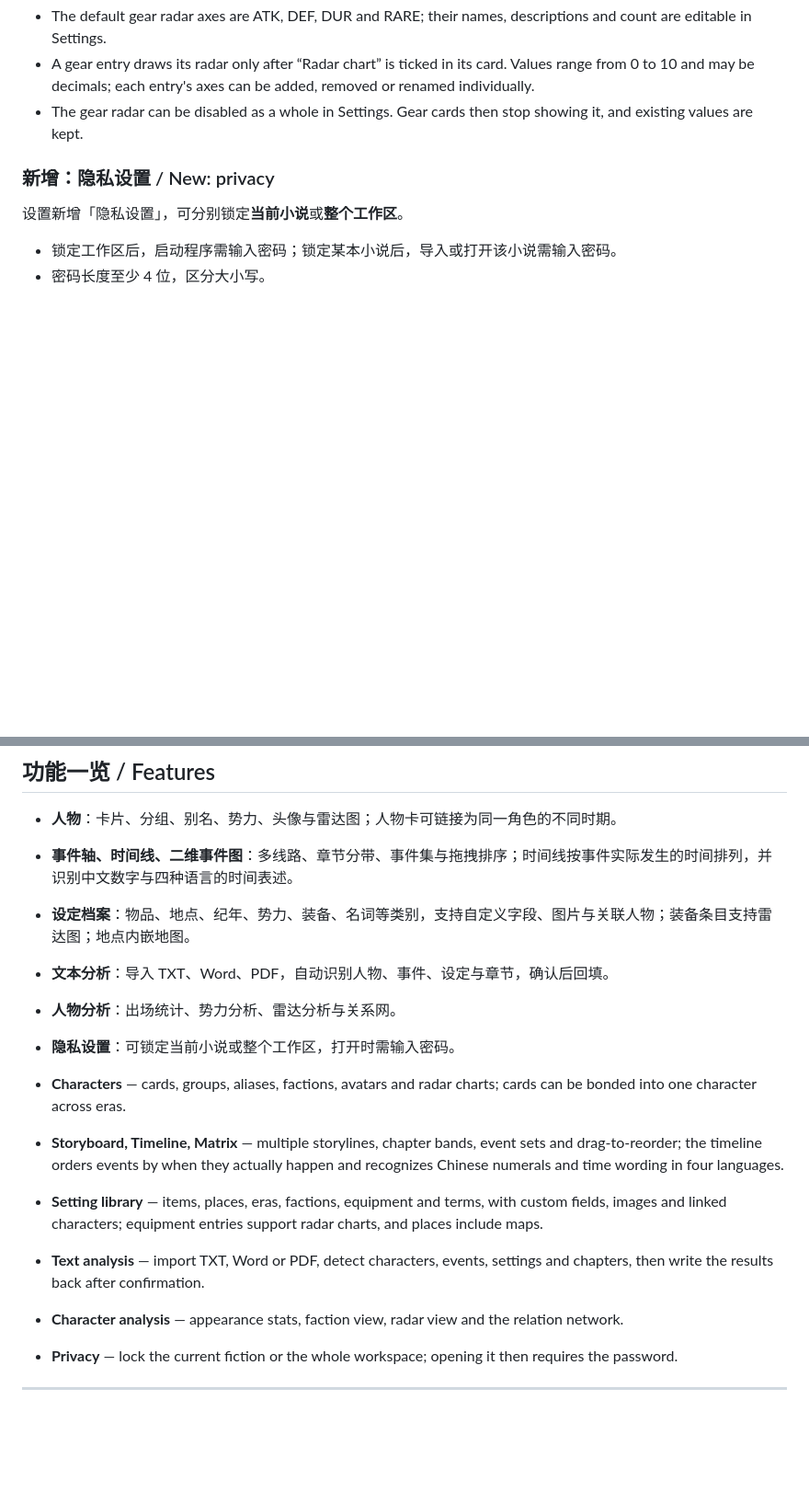
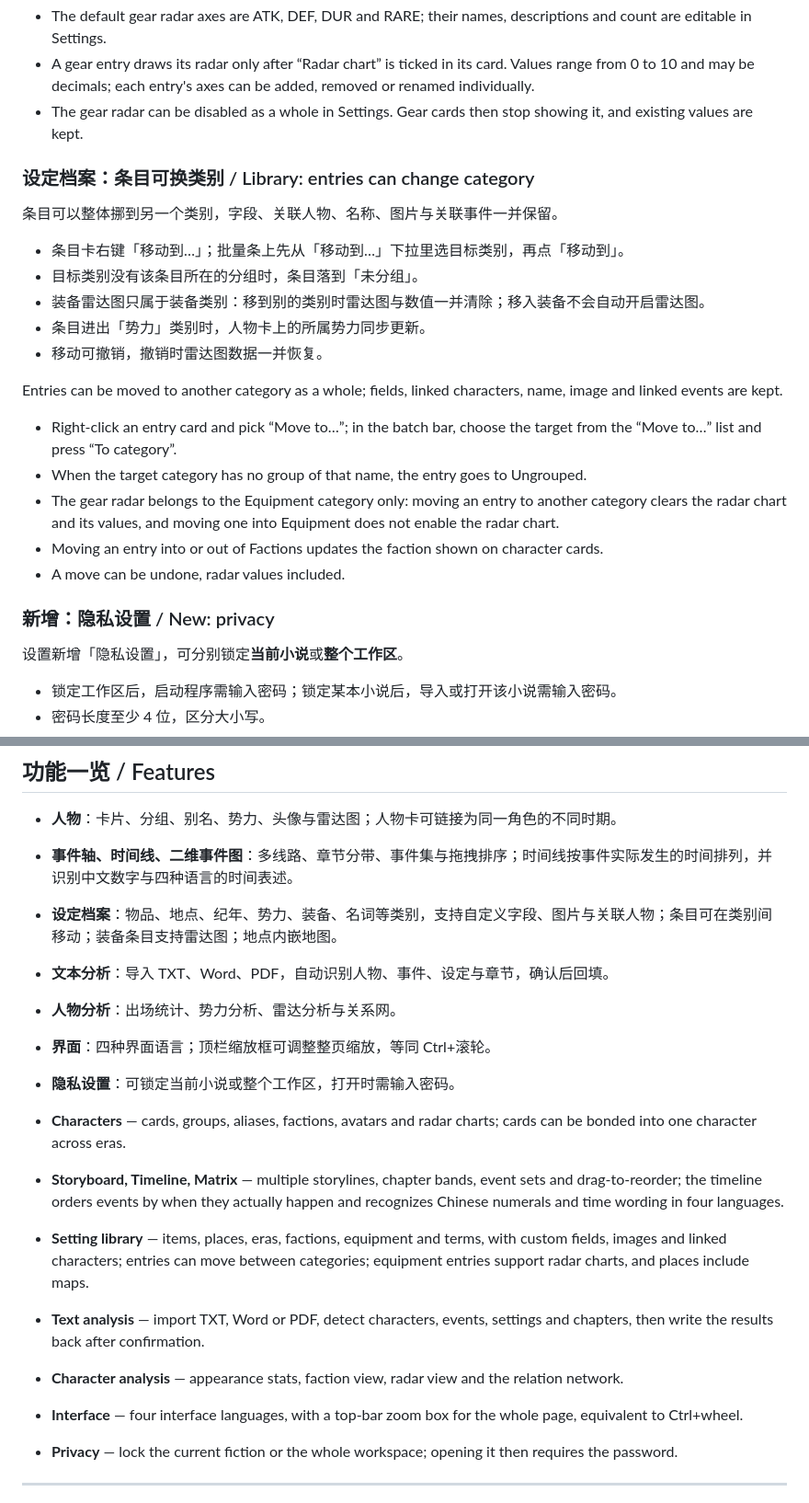
Before and after one commit to qiupeiyue/fiction_GUI, a Markdown page: README.md, 2 parts joined by grey strips. Shown at 92% size. Rendered like a GitHub page; blank space fills up the shorter version.

Commit message:
docs: 更新 README 至 v1.2.0

```diff
--- a/README.md
+++ b/README.md
@@ -44,6 +44,24 @@ The setting library gains a built-in Equipment category with kind, appearance, f
 - A gear entry draws its radar only after “Radar chart” is ticked in its card. Values range from 0 to 10 and may be decimals; each entry's axes can be added, removed or renamed individually.
 - The gear radar can be disabled as a whole in Settings. Gear cards then stop showing it, and existing values are kept.
 
+### 设定档案：条目可换类别 / Library: entries can change category
+
+条目可以整体挪到另一个类别，字段、关联人物、名称、图片与关联事件一并保留。
+
+- 条目卡右键「移动到…」；批量条上先从「移动到…」下拉里选目标类别，再点「移动到」。
+- 目标类别没有该条目所在的分组时，条目落到「未分组」。
+- 装备雷达图只属于装备类别：移到别的类别时雷达图与数值一并清除；移入装备不会自动开启雷达图。
+- 条目进出「势力」类别时，人物卡上的所属势力同步更新。
+- 移动可撤销，撤销时雷达图数据一并恢复。
+
+Entries can be moved to another category as a whole; fields, linked characters, name, image and linked events are kept.
+
+- Right-click an entry card and pick “Move to…”; in the batch bar, choose the target from the “Move to…” list and press “To category”.
+- When the target category has no group of that name, the entry goes to Ungrouped.
+- The gear radar belongs to the Equipment category only: moving an entry to another category clears the radar chart and its values, and moving one into Equipment does not enable the radar chart.
+- Moving an entry into or out of Factions updates the faction shown on character cards.
+- A move can be undone, radar values included.
+
 ### 新增：隐私设置 / New: privacy
 
 设置新增「隐私设置」，可分别锁定**当前小说**或**整个工作区**。
@@ -125,16 +145,18 @@ Settings gains a Privacy pane that can lock **the current fiction** or **the who
 
 - **人物**：卡片、分组、别名、势力、头像与雷达图；人物卡可链接为同一角色的不同时期。
 - **事件轴、时间线、二维事件图**：多线路、章节分带、事件集与拖拽排序；时间线按事件实际发生的时间排列，并识别中文数字与四种语言的时间表述。
-- **设定档案**：物品、地点、纪年、势力、装备、名词等类别，支持自定义字段、图片与关联人物；装备条目支持雷达图；地点内嵌地图。
+- **设定档案**：物品、地点、纪年、势力、装备、名词等类别，支持自定义字段、图片与关联人物；条目可在类别间移动；装备条目支持雷达图；地点内嵌地图。
 - **文本分析**：导入 TXT、Word、PDF，自动识别人物、事件、设定与章节，确认后回填。
 - **人物分析**：出场统计、势力分析、雷达分析与关系网。
+- **界面**：四种界面语言；顶栏缩放框可调整整页缩放，等同 Ctrl+滚轮。
 - **隐私设置**：可锁定当前小说或整个工作区，打开时需输入密码。
 
 - **Characters** — cards, groups, aliases, factions, avatars and radar charts; cards can be bonded into one character across eras.
 - **Storyboard, Timeline, Matrix** — multiple storylines, chapter bands, event sets and drag-to-reorder; the timeline orders events by when they actually happen and recognizes Chinese numerals and time wording in four languages.
-- **Setting library** — items, places, eras, factions, equipment and terms, with custom fields, images and linked characters; equipment entries support radar charts, and places include maps.
+- **Setting library** — items, places, eras, factions, equipment and terms, with custom fields, images and linked characters; entries can move between categories; equipment entries support radar charts, and places include maps.
 - **Text analysis** — import TXT, Word or PDF, detect characters, events, settings and chapters, then write the results back after confirmation.
 - **Character analysis** — appearance stats, faction view, radar view and the relation network.
+- **Interface** — four interface languages, with a top-bar zoom box for the whole page, equivalent to Ctrl+wheel.
 - **Privacy** — lock the current fiction or the whole workspace; opening it then requires the password.
 
 ---
```
Also changed, not shown: other parts of README.md (+2 -0 lines).
